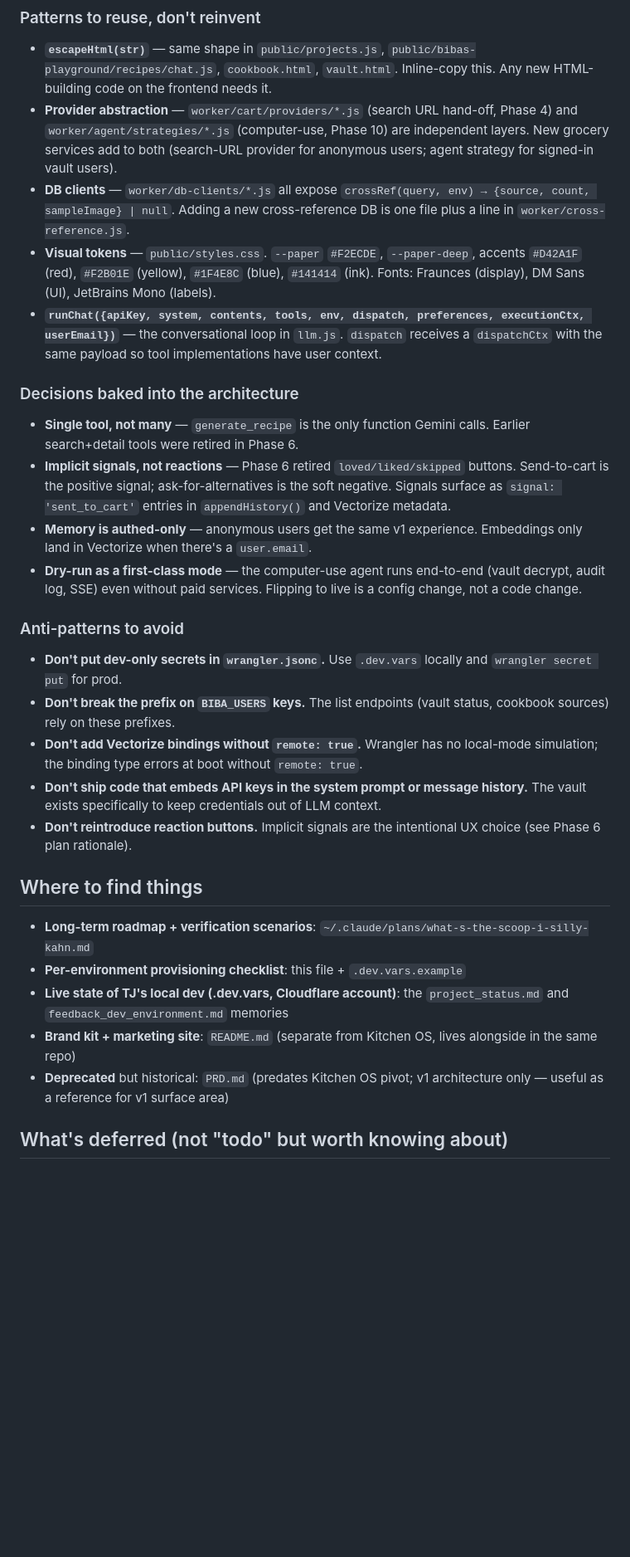
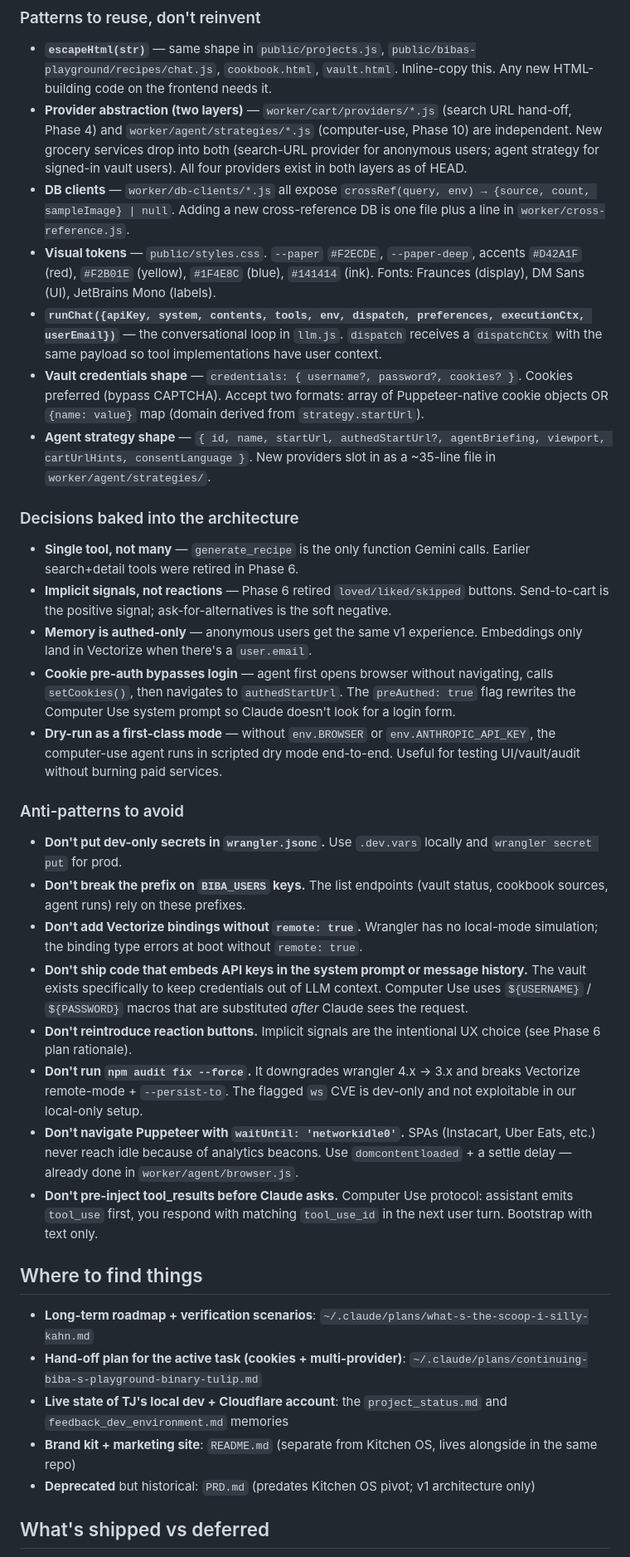
Before and after one commit to tj-shaffer/second9-labs-site, a Markdown page: CLAUDE.md, the part around one of its changes. Shown at 83% size. Drawn GitHub-style; blank space fills up the shorter version.

```diff
--- a/CLAUDE.md
+++ b/CLAUDE.md
@@ -127,11 +192,12 @@ For prod deploy, every var needs `npx wrangler secret put NAME`.
   `public/bibas-playground/recipes/chat.js`, `cookbook.html`,
   `vault.html`. Inline-copy this. Any new HTML-building code on the
   frontend needs it.
-- **Provider abstraction** — `worker/cart/providers/*.js` (search URL
-  hand-off, Phase 4) and `worker/agent/strategies/*.js` (computer-use,
-  Phase 10) are independent layers. New grocery services add to both
-  (search-URL provider for anonymous users; agent strategy for
-  signed-in vault users).
+- **Provider abstraction (two layers)** — `worker/cart/providers/*.js`
+  (search URL hand-off, Phase 4) and `worker/agent/strategies/*.js`
+  (computer-use, Phase 10) are independent. New grocery services
+  drop into both (search-URL provider for anonymous users; agent
+  strategy for signed-in vault users). All four providers exist in
+  both layers as of HEAD.
 - **DB clients** — `worker/db-clients/*.js` all expose
   `crossRef(query, env) → {source, count, sampleImage} | null`.
   Adding a new cross-reference DB is one file plus a line in
@@ -144,6 +210,13 @@ For prod deploy, every var needs `npx wrangler secret put NAME`.
   preferences, executionCtx, userEmail})`** — the conversational
   loop in `llm.js`. `dispatch` receives a `dispatchCtx` with the
   same payload so tool implementations have user context.
+- **Vault credentials shape** — `credentials: { username?, password?, cookies? }`.
+  Cookies preferred (bypass CAPTCHA). Accept two formats: array of
+  Puppeteer-native cookie objects OR `{name: value}` map (domain
+  derived from `strategy.startUrl`).
+- **Agent strategy shape** — `{ id, name, startUrl, authedStartUrl?,
+  agentBriefing, viewport, cartUrlHints, consentLanguage }`. New
+  providers slot in as a ~35-line file in `worker/agent/strategies/`.
 
 ### Decisions baked into the architecture
 
@@ -151,42 +224,59 @@ For prod deploy, every var needs `npx wrangler secret put NAME`.
   Gemini calls. Earlier search+detail tools were retired in Phase 6.
 - **Implicit signals, not reactions** — Phase 6 retired
   `loved/liked/skipped` buttons. Send-to-cart is the positive
-  signal; ask-for-alternatives is the soft negative. Signals
-  surface as `signal: 'sent_to_cart'` entries in
-  `appendHistory()` and Vectorize metadata.
+  signal; ask-for-alternatives is the soft negative.
 - **Memory is authed-only** — anonymous users get the same v1
   experience. Embeddings only land in Vectorize when there's a
   `user.email`.
-- **Dry-run as a first-class mode** — the computer-use agent runs
-  end-to-end (vault decrypt, audit log, SSE) even without paid
-  services. Flipping to live is a config change, not a code change.
+- **Cookie pre-auth bypasses login** — agent first opens browser
+  without navigating, calls `setCookies()`, then navigates to
+  `authedStartUrl`. The `preAuthed: true` flag rewrites the
+  Computer Use system prompt so Claude doesn't look for a login form.
+- **Dry-run as a first-class mode** — without `env.BROWSER` or
+  `env.ANTHROPIC_API_KEY`, the computer-use agent runs in scripted
+  dry mode end-to-end. Useful for testing UI/vault/audit without
+  burning paid services.
 
 ### Anti-patterns to avoid
 
 - **Don't put dev-only secrets in `wrangler.jsonc`.** Use `.dev.vars`
   locally and `wrangler secret put` for prod.
 - **Don't break the prefix on `BIBA_USERS` keys.** The list endpoints
-  (vault status, cookbook sources) rely on these prefixes.
+  (vault status, cookbook sources, agent runs) rely on these prefixes.
 - **Don't add Vectorize bindings without `remote: true`.** Wrangler
   has no local-mode simulation; the binding type errors at boot
   without `remote: true`.
 - **Don't ship code that embeds API keys in the system prompt or
   message history.** The vault exists specifically to keep
-  credentials out of LLM context.
+  credentials out of LLM context. Computer Use uses `${USERNAME}`
+  / `${PASSWORD}` macros that are substituted *after* Claude sees
+  the request.
 - **Don't reintroduce reaction buttons.** Implicit signals are the
   intentional UX choice (see Phase 6 plan rationale).
+- **Don't run `npm audit fix --force`.** It downgrades wrangler 4.x →
+  3.x and breaks Vectorize remote-mode + `--persist-to`. The flagged
+  `ws` CVE is dev-only and not exploitable in our local-only setup.
+- **Don't navigate Puppeteer with `waitUntil: 'networkidle0'`.** SPAs
+  (Instacart, Uber Eats, etc.) never reach idle because of analytics
+  beacons. Use `domcontentloaded` + a settle delay — already done
+  in `worker/agent/browser.js`.
+- **Don't pre-inject tool_results before Claude asks.** Computer Use
+  protocol: assistant emits `tool_use` first, you respond with
+  matching `tool_use_id` in the next user turn. Bootstrap with text
+  only.
 
 ## Where to find things
 
 - **Long-term roadmap + verification scenarios**:
   `~/.claude/plans/what-s-the-scoop-i-silly-kahn.md`
-- **Per-environment provisioning checklist**: this file + `.dev.vars.example`
-- **Live state of TJ's local dev (.dev.vars, Cloudflare account)**:
+- **Hand-off plan for the active task (cookies + multi-provider)**:
+  `~/.claude/plans/continuing-biba-s-playground-binary-tulip.md`
+- **Live state of TJ's local dev + Cloudflare account**:
   the `project_status.md` and `feedback_dev_environment.md` memories
 - **Brand kit + marketing site**: `README.md` (separate from Kitchen
   OS, lives alongside in the same repo)
 - **Deprecated** but historical: `PRD.md` (predates Kitchen OS pivot;
-  v1 architecture only — useful as a reference for v1 surface area)
+  v1 architecture only)
 
-## What's deferred (not "todo" but worth knowing about)
+## What's shipped vs deferred
 
```
Also changed, not shown: other parts of CLAUDE.md (+113 -50 lines).
